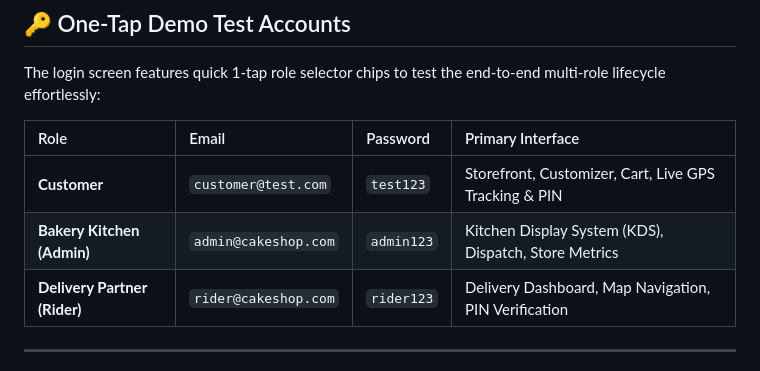
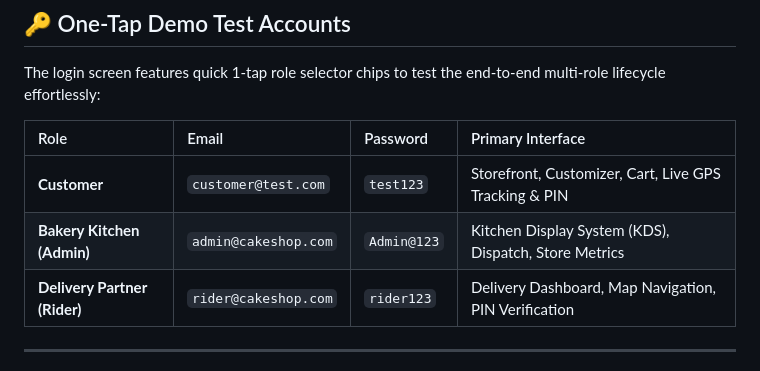
Before and after one commit to Saad2607/cake-shop-app, a Markdown page: README.md, the part around the change. GitHub-like rendering.

Commit message:
feat: add unified multi-role delivery partner ecosystem, KDS dispatch tab & liquid glass design, OTP delivery verification
Updated the admin password for Bakery Kitchen role.

```diff
--- a/README.md
+++ b/README.md
@@ -127,7 +127,7 @@ The login screen features quick 1-tap role selector chips to test the end-to-end
 | Role | Email | Password | Primary Interface |
 |:---|:---|:---|:---|
 | **Customer** | `customer@test.com` | `test123` | Storefront, Customizer, Cart, Live GPS Tracking & PIN |
-| **Bakery Kitchen (Admin)** | `admin@cakeshop.com` | `admin123` | Kitchen Display System (KDS), Dispatch, Store Metrics |
+| **Bakery Kitchen (Admin)** | `admin@cakeshop.com` | `Admin@123` | Kitchen Display System (KDS), Dispatch, Store Metrics |
 | **Delivery Partner (Rider)** | `rider@cakeshop.com` | `rider123` | Delivery Dashboard, Map Navigation, PIN Verification |
 
 ---
```
